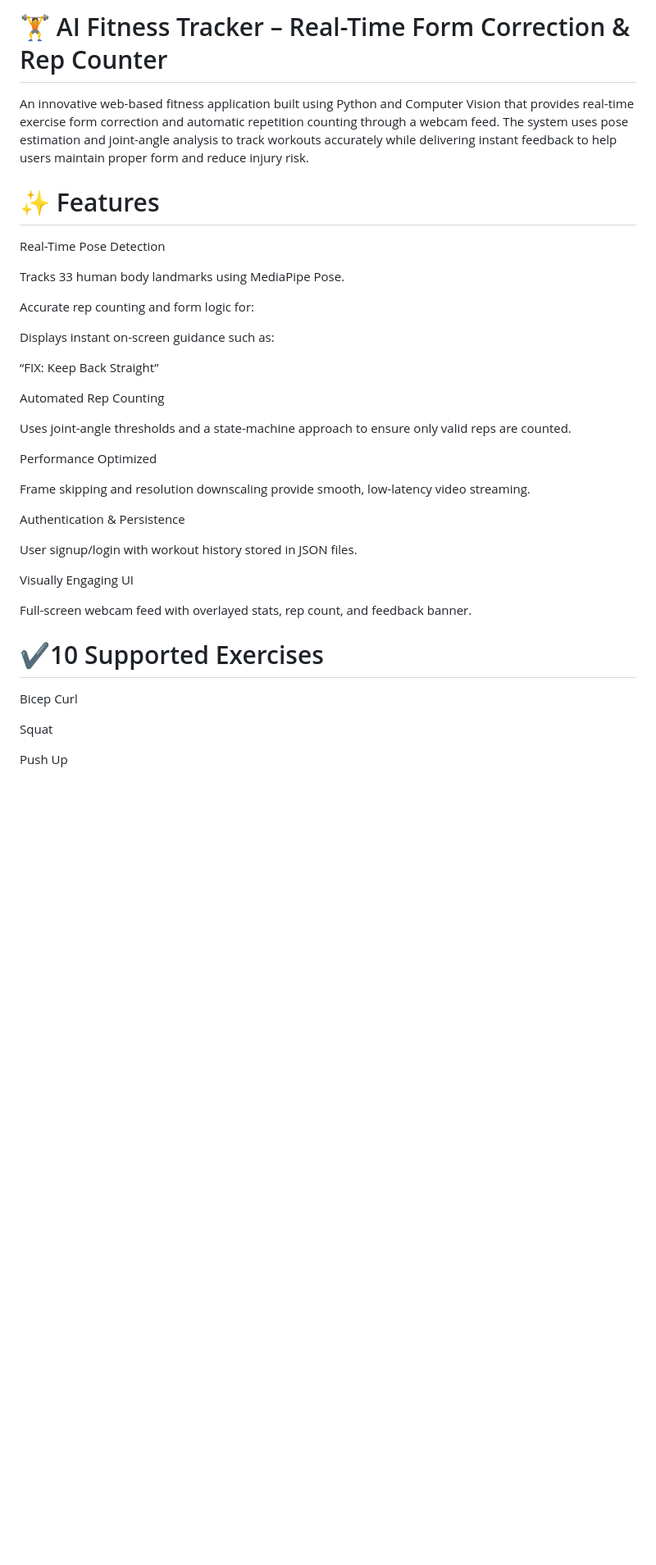
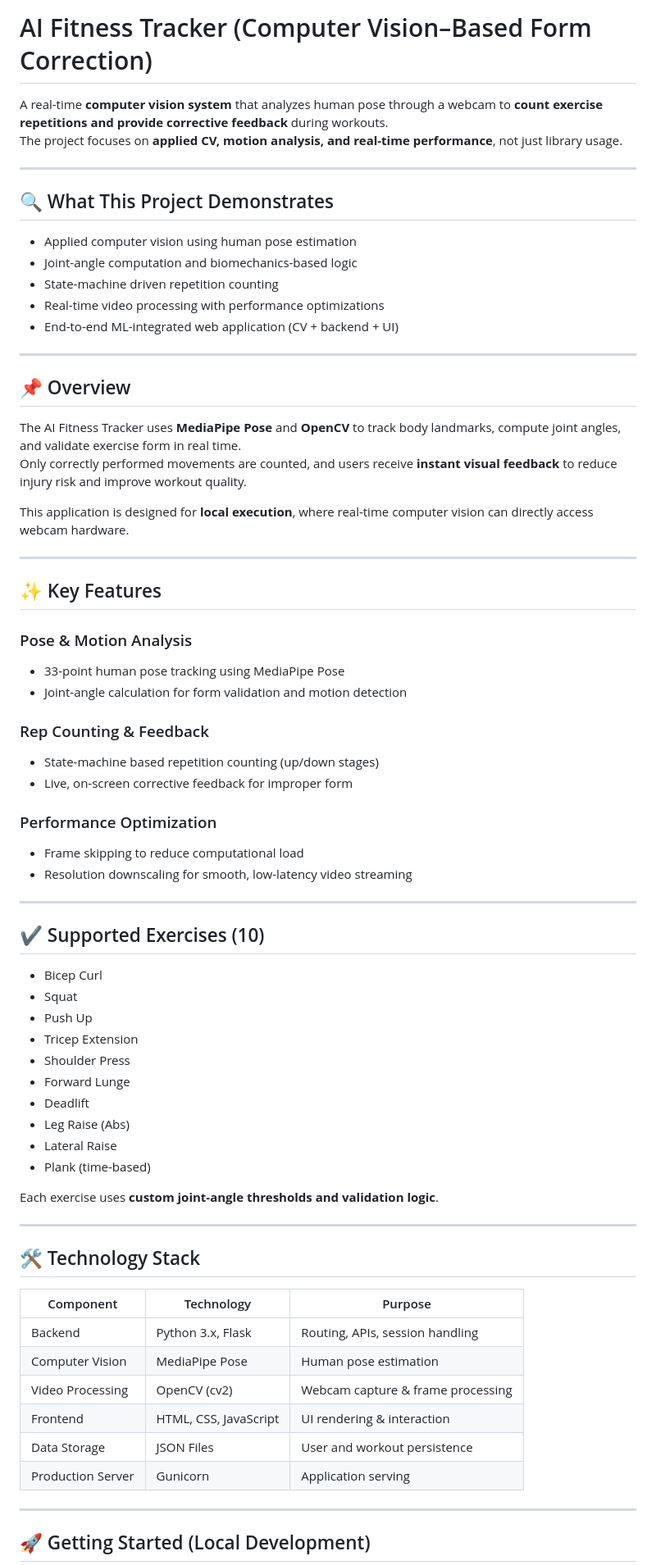
Before and after one commit to pn-dev-in/AI-Powered-Fitness-Tracking-System, a Markdown page: README.md, the part around one of its changes. Shown at 82% size. Rendered like a GitHub page; blank space fills up the shorter version.

Commit message:
Revise README for clarity and project focus
Updated project description and features in README.

```diff
--- a/README.md
+++ b/README.md
@@ -1,41 +1,71 @@
-# 🏋️ AI Fitness Tracker – Real-Time Form Correction & Rep Counter
+# AI Fitness Tracker (Computer Vision–Based Form Correction)
 
-An innovative web-based fitness application built using Python and Computer Vision that provides real-time exercise form correction and automatic repetition counting through a webcam feed.
-The system uses pose estimation and joint-angle analysis to track workouts accurately while delivering instant feedback to help users maintain proper form and reduce injury risk.
+A real-time **computer vision system** that analyzes human pose through a webcam to **count exercise repetitions and provide corrective feedback** during workouts.
+The project focuses on **applied CV, motion analysis, and real-time performance**, not just library usage.
 
-# ✨ Features
+---
 
-Real-Time Pose Detection
+## 🔍 What This Project Demonstrates
+- Applied computer vision using human pose estimation
+- Joint-angle computation and biomechanics-based logic
+- State-machine driven repetition counting
+- Real-time video processing with performance optimizations
+- End-to-end ML-integrated web application (CV + backend + UI)
 
-Tracks 33 human body landmarks using MediaPipe Pose.
+---
 
-Accurate rep counting and form logic for:
+## 📌 Overview
+The AI Fitness Tracker uses **MediaPipe Pose** and **OpenCV** to track body landmarks, compute joint angles, and validate exercise form in real time.
+Only correctly performed movements are counted, and users receive **instant visual feedback** to reduce injury risk and improve workout quality.
 
-Displays instant on-screen guidance such as:
+This application is designed for **local execution**, where real-time computer vision can directly access webcam hardware.
 
-“FIX: Keep Back Straight”
+---
 
-Automated Rep Counting
+## ✨ Key Features
 
-Uses joint-angle thresholds and a state-machine approach to ensure only valid reps are counted.
+### Pose & Motion Analysis
+- 33-point human pose tracking using MediaPipe Pose
+- Joint-angle calculation for form validation and motion detection
 
-Performance Optimized
+### Rep Counting & Feedback
+- State-machine based repetition counting (up/down stages)
+- Live, on-screen corrective feedback for improper form
 
-Frame skipping and resolution downscaling provide smooth, low-latency video streaming.
+### Performance Optimization
+- Frame skipping to reduce computational load
+- Resolution downscaling for smooth, low-latency video streaming
 
-Authentication & Persistence
+---
 
-User signup/login with workout history stored in JSON files.
+## ✔️ Supported Exercises (10)
+- Bicep Curl
+- Squat
+- Push Up
+- Tricep Extension
+- Shoulder Press
+- Forward Lunge
+- Deadlift
+- Leg Raise (Abs)
+- Lateral Raise
+- Plank (time-based)
 
-Visually Engaging UI
+Each exercise uses **custom joint-angle thresholds and validation logic**.
 
-Full-screen webcam feed with overlayed stats, rep count, and feedback banner.
+---
 
-# ✔️10 Supported Exercises
+## 🛠️ Technology Stack
 
-Bicep Curl
+| Component | Technology | Purpose |
+|--------|-----------|--------|
+| Backend | Python 3.x, Flask | Routing, APIs, session handling |
+| Computer Vision | MediaPipe Pose | Human pose estimation |
+| Video Processing | OpenCV (cv2) | Webcam capture & frame processing |
+| Frontend | HTML, CSS, JavaScript | UI rendering & interaction |
+| Data Storage | JSON Files | User and workout persistence |
+| Production Server | Gunicorn | Application serving |
 
-Squat
+---
 
-Push Up
+## 🚀 Getting Started (Local Development)
 
```
Also changed, not shown: other parts of README.md (+39 -88 lines).
